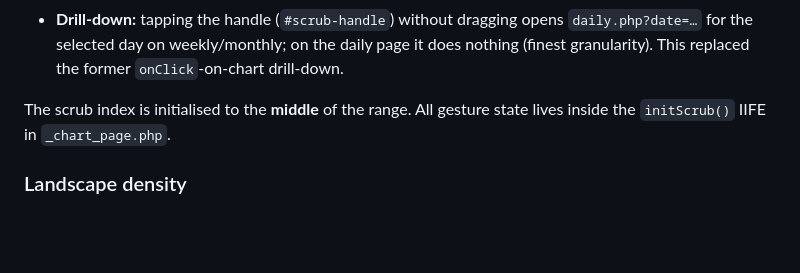
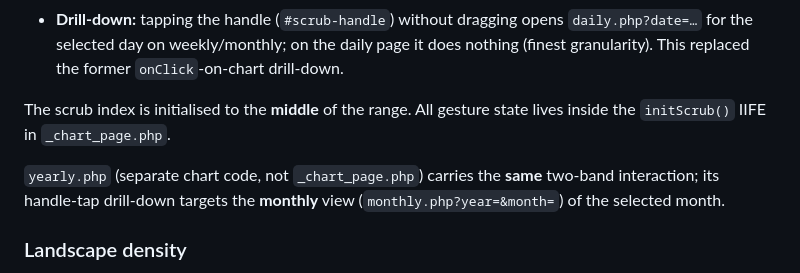
Before and after one commit to erik-wien/energy-monitor, a Markdown page: docs/web-ui.md, the part around the change. Rendered like a GitHub page; blank space fills up the shorter version.

Commit message:
docs(web-ui): note yearly.php mirrors the swipe/scrub interaction

```diff
--- a/docs/web-ui.md
+++ b/docs/web-ui.md
@@ -112,6 +112,8 @@ On touch devices two horizontal gestures used to collide (paging vs. reading val
 - **Drill-down:** tapping the handle (`#scrub-handle`) without dragging opens `daily.php?date=…` for the selected day on weekly/monthly; on the daily page it does nothing (finest granularity). This replaced the former `onClick`-on-chart drill-down.
 
 The scrub index is initialised to the **middle** of the range. All gesture state lives inside the `initScrub()` IIFE in `_chart_page.php`.
+
+`yearly.php` (separate chart code, not `_chart_page.php`) carries the **same** two-band interaction; its handle-tap drill-down targets the **monthly** view (`monthly.php?year=&month=`) of the selected month.
 
 ### Landscape density
 
```
